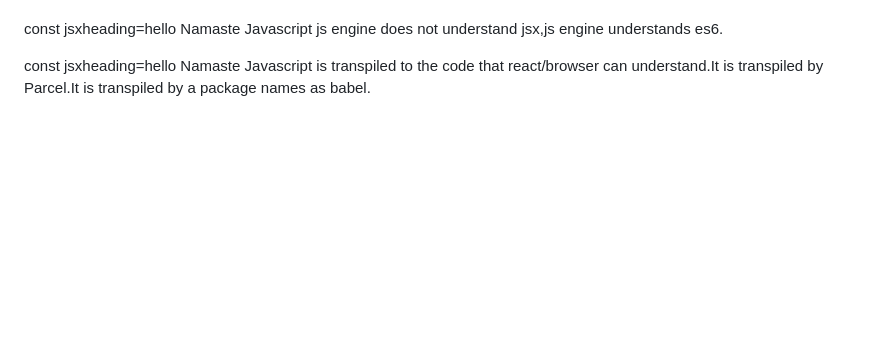
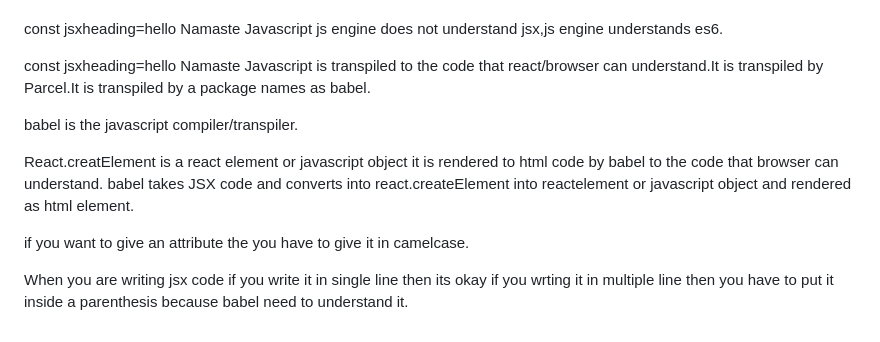
Before and after one commit to 10sandeep/namaste-react-series, a Markdown page: README.md, the part around the change. Rendered like a GitHub page; blank space fills up the shorter version.

Commit message:
End of react element

```diff
--- a/README.md
+++ b/README.md
@@ -163,3 +163,12 @@ const jsxheading=<h>hello Namaste Javascript</h>
 js engine does not understand jsx,js engine understands es6.
 
 const jsxheading=<h>hello Namaste Javascript</h> is transpiled to the code that react/browser can understand.It is transpiled by Parcel.It is transpiled by a package names as babel.
+
+babel is the javascript compiler/transpiler.
+
+React.creatElement is a react element or javascript object it is rendered to html code by babel to the code that browser can understand.
+babel takes JSX code and converts into react.createElement into reactelement or javascript object and rendered as html element.
+
+if you want to give an attribute the you have to give it in camelcase.
+
+When you are writing jsx code if you write it in single line then its okay if you wrting it in multiple line then you have to put it inside a parenthesis because babel need to understand it.
```
